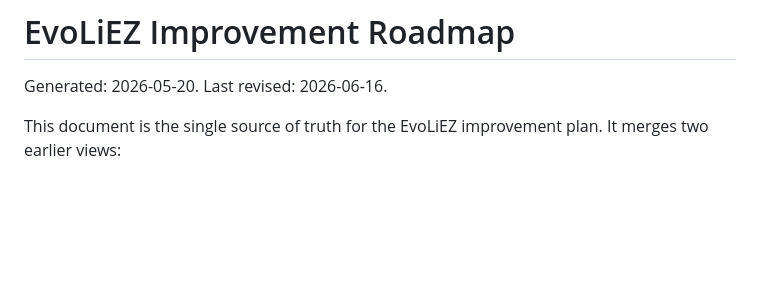
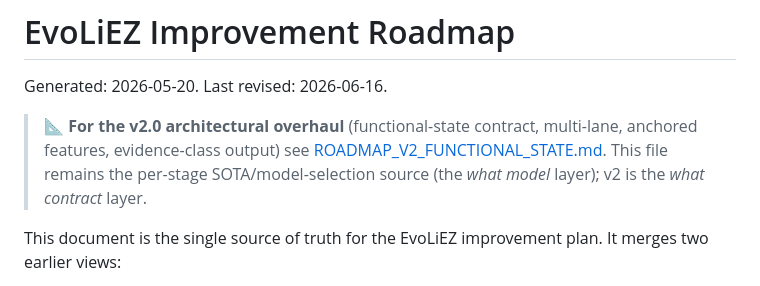
Before and after one commit to jeageon/evoliez, a Markdown page: docs/IMPROVEMENT_ROADMAP.md, the part around the change. Rendered like a GitHub page; blank space fills up the shorter version.

```diff
--- a/docs/IMPROVEMENT_ROADMAP.md
+++ b/docs/IMPROVEMENT_ROADMAP.md
@@ -1,6 +1,11 @@
 # EvoLiEZ Improvement Roadmap
 
 Generated: 2026-05-20. Last revised: 2026-06-16.
+
+> 📐 **For the v2.0 architectural overhaul** (functional-state contract, multi-lane,
+> anchored features, evidence-class output) see
+> [ROADMAP_V2_FUNCTIONAL_STATE.md](ROADMAP_V2_FUNCTIONAL_STATE.md). This file remains the
+> per-stage SOTA/model-selection source (the *what model* layer); v2 is the *what contract* layer.
 
 This document is the single source of truth for the EvoLiEZ improvement plan. It
 merges two earlier views:
```
Also changed, not shown: docs/ARCHITECTURE.md (+6 -0 lines), docs/ROADMAP_V2_FUNCTIONAL_STATE.md (added, +296 -0 lines).
